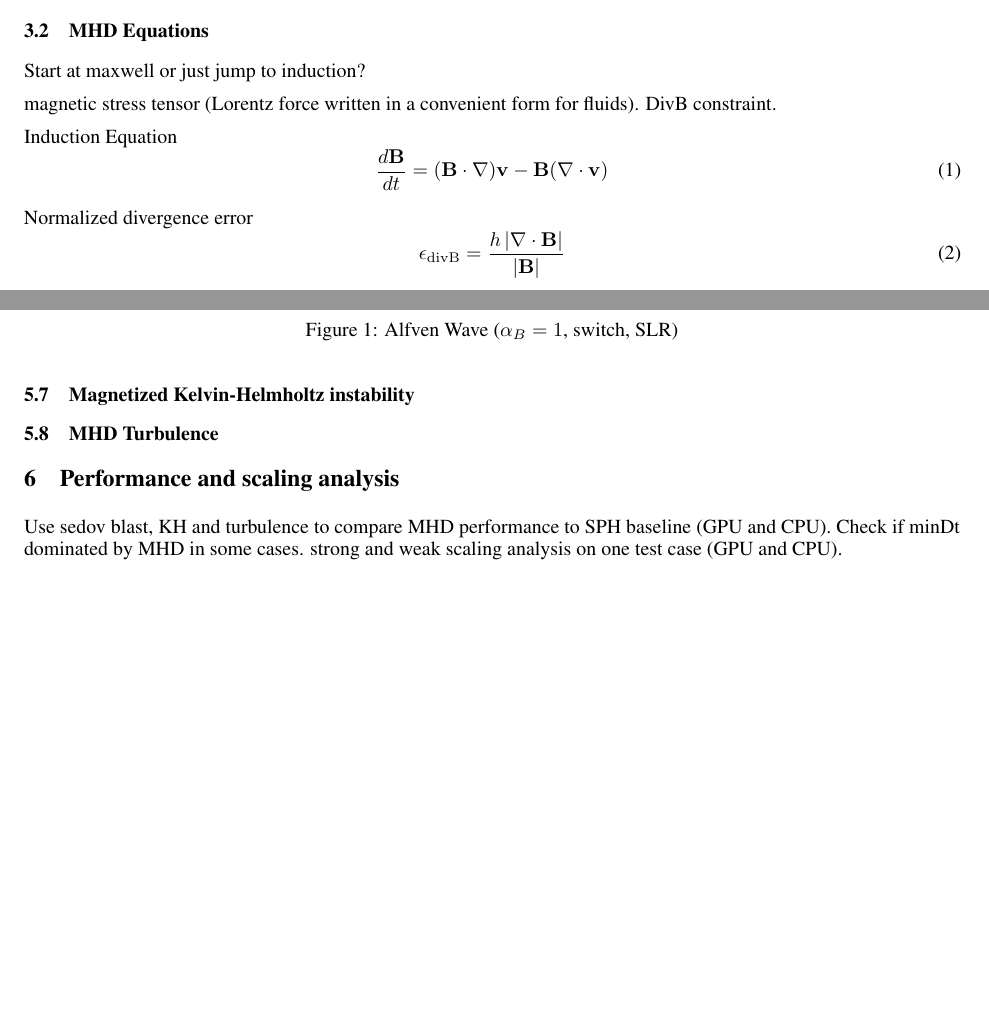
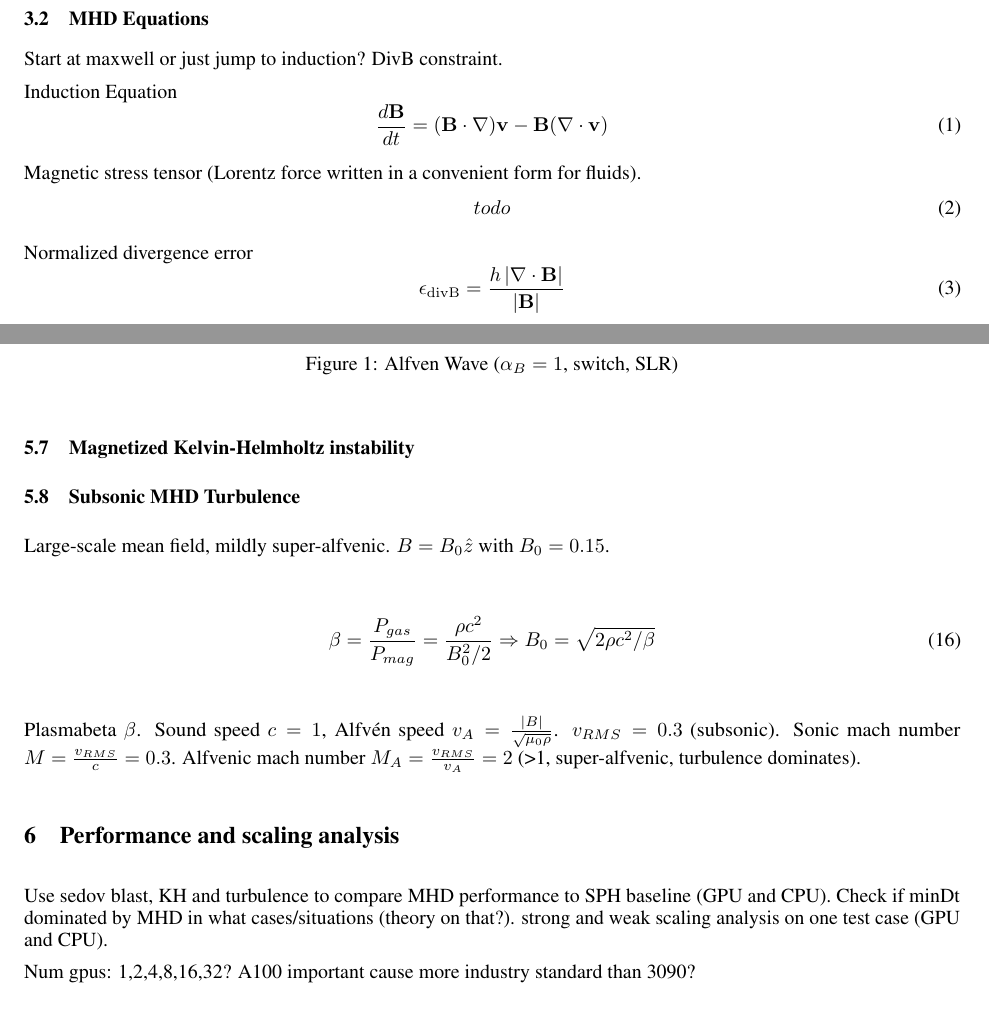
Before and after one commit to MuellerNico/Thesis, a LaTeX paper (main.tex, which reads chapters/performance.tex, chapters/results.tex, chapters/theory.tex): two parts of pages 2 and 5 of 10, joined at a grey line, cut so that both start at the same text, the shorter picture padded with empty space. Compiled offline with pdfLaTeX.

Commit message:
Updates from Overleaf

```diff
--- a/chapters/performance.tex
+++ b/chapters/performance.tex
@@ -1,3 +1,5 @@
 \section{Performance and scaling analysis}
 
-Use sedov blast, KH and turbulence to compare MHD performance to SPH baseline (GPU and CPU). Check if minDt dominated by MHD in some cases. strong and weak scaling analysis on one test case (GPU and CPU).
+Use sedov blast, KH and turbulence to compare MHD performance to SPH baseline (GPU and CPU). Check if minDt dominated by MHD in what cases/situations (theory on that?). strong and weak scaling analysis on one test case (GPU and CPU).
+
+Num gpus: 1,2,4,8,16,32? A100 important cause more industry standard than 3090?
--- a/chapters/results.tex
+++ b/chapters/results.tex
@@ -25,7 +25,14 @@ Pmag slice.
 
 \subsection{Magnetized Kelvin-Helmholtz instability}
 
-\subsection{MHD Turbulence}
+\subsection{Subsonic MHD Turbulence}
+Large-scale mean field, mildly super-alfvenic. $B=B_0\hat{z}$ with $B_0 = 0.15$.
+
+\begin{equation}
+    \beta = \frac{P_{gas}}{P_{mag}} = \frac{\rho c^2}{B_0^2 / 2} \Rightarrow B_0 = \sqrt{2 \rho c^2 / \beta}
+\end{equation}
+
+Plasmabeta $\beta$. Sound speed $c=1$, Alfvén speed $v_A = \frac{|B|}{\sqrt{\mu_0 \rho}}$. $v_{RMS} = 0.3$ (subsonic). Sonic mach number $M = \frac{v_{RMS}}{c} = 0.3$. Alfvenic mach number $M_A = \frac{v_{RMS}}{v_A}=2$ (>1, super-alfvenic, turbulence dominates).
 
 \begin{figure}
     \centering
--- a/chapters/theory.tex
+++ b/chapters/theory.tex
@@ -16,13 +16,16 @@ General overview of motivation/goals. Additional pairwise pressure term. Damp ou
 % S^{ij} = -\delta^{ij}\left(P + \frac{B^2}{2}\right) + B^i B^j
 % \end{equation}
 
-Start at maxwell or just jump to induction?
-
-magnetic stress tensor (Lorentz force written in a convenient form for fluids). DivB constraint.
+Start at maxwell or just jump to induction? DivB constraint.
 
 Induction Equation
 \begin{equation}
     \frac{d\mathbf{B}}{dt} = (\mathbf{B}\cdot\nabla)\mathbf{v} - \mathbf{B}(\nabla\cdot\mathbf{v})
+\end{equation}
+
+Magnetic stress tensor (Lorentz force written in a convenient form for fluids).
+\begin{equation}
+    todo
 \end{equation}
 
 Normalized divergence error
```
Also changed, not shown: chapters/appendixA.tex (+3 -1 lines), chapters/meta.tex (+1 -1 lines).
